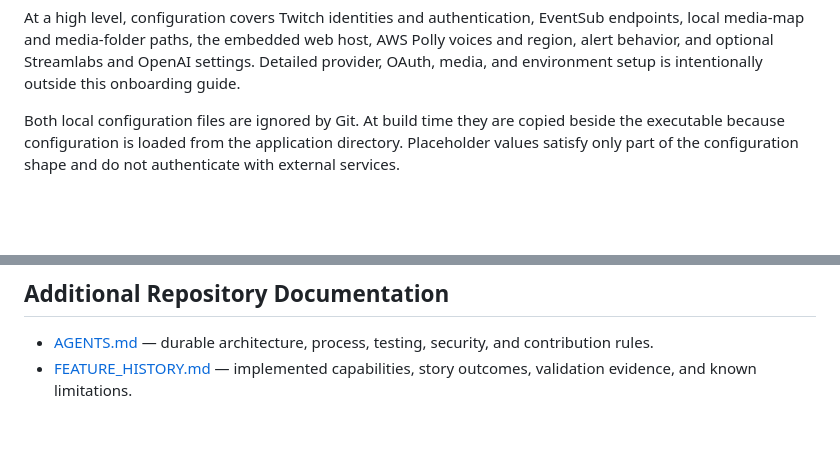
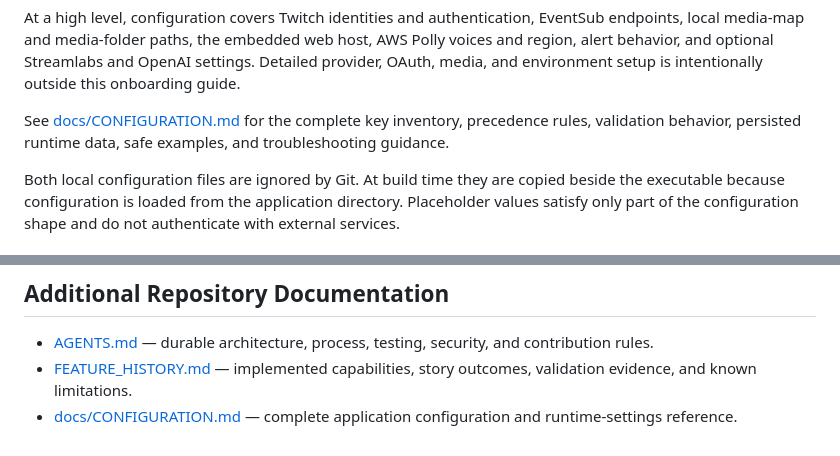
Before and after one commit to gmblogref/TwitchChatBot, a Markdown page: README.md, 2 parts joined by grey strips. GitHub-like rendering; blank space fills up the shorter version.

```diff
--- a/README.md
+++ b/README.md
@@ -72,6 +72,8 @@ Replace placeholders with local values and valid local paths. The application lo
 2. `TwitchChatBot/appsettings.Development.json` — optional local overrides, recommended for credentials.
 
 At a high level, configuration covers Twitch identities and authentication, EventSub endpoints, local media-map and media-folder paths, the embedded web host, AWS Polly voices and region, alert behavior, and optional Streamlabs and OpenAI settings. Detailed provider, OAuth, media, and environment setup is intentionally outside this onboarding guide.
+
+See [docs/CONFIGURATION.md](docs/CONFIGURATION.md) for the complete key inventory, precedence rules, validation behavior, persisted runtime data, safe examples, and troubleshooting guidance.
 
 Both local configuration files are ignored by Git. At build time they are copied beside the executable because configuration is loaded from the application directory. Placeholder values satisfy only part of the configuration shape and do not authenticate with external services.
 
@@ -221,3 +223,4 @@ This repository provides source code for developer-led local builds; it does not
 
 - [AGENTS.md](AGENTS.md) — durable architecture, process, testing, security, and contribution rules.
 - [FEATURE_HISTORY.md](FEATURE_HISTORY.md) — implemented capabilities, story outcomes, validation evidence, and known limitations.
+- [docs/CONFIGURATION.md](docs/CONFIGURATION.md) — complete application configuration and runtime-settings reference.
```
Also changed, not shown: FEATURE_HISTORY.md (+13 -1 lines), docs/CONFIGURATION.md (added, +352 -0 lines).
